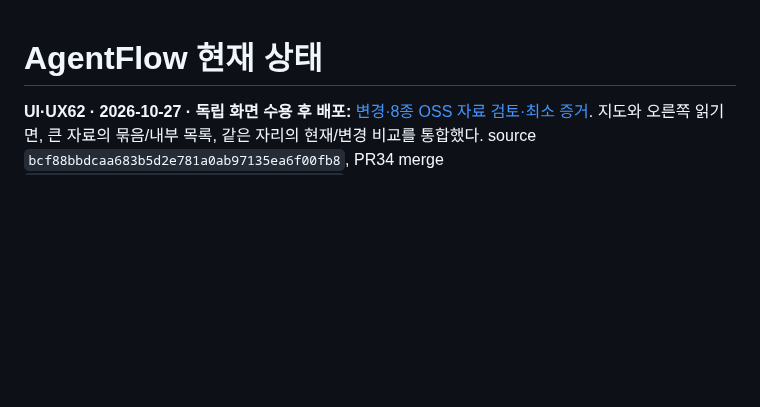
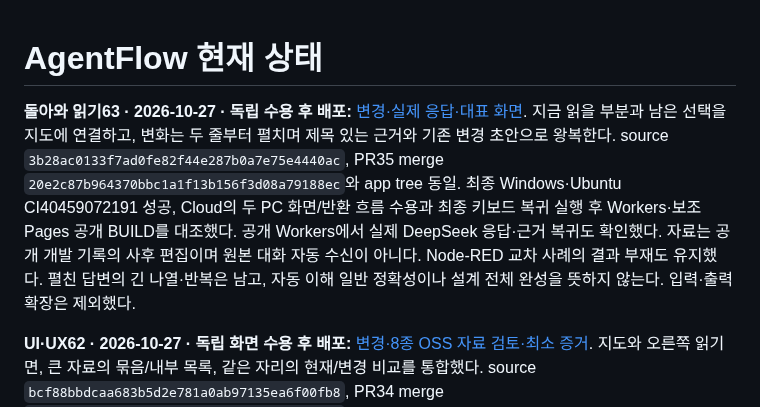
Before and after one commit to tlsee0813-cmd/agentflow-studio, a Markdown page: docs/cycles/ACTIVE.md, the part around the change. GitHub-like rendering; blank space fills up the shorter version.

Commit message:
Document accepted return reading experience and public verification

```diff
--- a/docs/cycles/ACTIVE.md
+++ b/docs/cycles/ACTIVE.md
@@ -1,4 +1,6 @@
 # AgentFlow 현재 상태
+
+**돌아와 읽기63 · 2026-10-27 · 독립 수용 후 배포:** [변경·실제 응답·대표 화면](2026-10-27-return-experience-63/RESULT.md). 지금 읽을 부분과 남은 선택을 지도에 연결하고, 변화는 두 줄부터 펼치며 제목 있는 근거와 기존 변경 초안으로 왕복한다. source `3b28ac0133f7ad0fe82f44e287b0a7e75e4440ac`, PR35 merge `20e2c87b964370bbc1a1f13b156f3d08a79188ec`와 app tree 동일. 최종 Windows·Ubuntu CI40459072191 성공, Cloud의 두 PC 화면/반환 흐름 수용과 최종 키보드 복귀 실행 후 Workers·보조Pages 공개 BUILD를 대조했다. 공개 Workers에서 실제 DeepSeek 응답·근거 복귀도 확인했다. 자료는 공개 개발 기록의 사후 편집이며 원본 대화 자동 수신이 아니다. Node-RED 교차 사례의 결과 부재도 유지했다. 펼친 답변의 긴 나열·반복은 남고, 자동 이해 일반 정확성이나 설계 전체 완성을 뜻하지 않는다. 입력·출력 확장은 제외했다.
 
 **UI·UX62 · 2026-10-27 · 독립 화면 수용 후 배포:** [변경·8종 OSS 자료 검토·최소 증거](2026-10-26-visual-experience-59/RESULT.md). 지도와 오른쪽 읽기면, 큰 자료의 묶음/내부 목록, 같은 자리의 현재/변경 비교를 통합했다. source `bcf88bbdcaa683b5d2e781a0ab97135ea6f00fb8`, PR34 merge `e25727e0f07f5341b64ddffcab08f3a5418231c5`와 app tree 동일. 8종 출처 있는 부분지도의 두 PC 크기 독립 실행, 새 Claude 시각 판단, 최종 Cloud 차이 검토 및 Windows/Ubuntu CI40442668481 성공 후 Workers·보조Pages에 반영했다. 양쪽 공개 BUILD 일치와 Workers 변환기/VS Code 화면을 총괄이 확인했다. 조밀한 개요의 옅은 선 다발과 큰 변경안의 항목별 이동은 남는 대가다. OSS 자체 실행·자동 이해 일반 품질·실제 구매 의사·설계 전체 완성을 뜻하지 않는다. 입력·출력 확장은 제외했다.
 
```
Also changed, not shown: docs/QUESTIONS.md (+2 -0 lines), docs/cycles/2026-10-27-return-experience-63/return-node-red-1440.png (added), docs/cycles/2026-10-27-return-experience-63/return-reading-public-1280.png (added), 1 other file.
